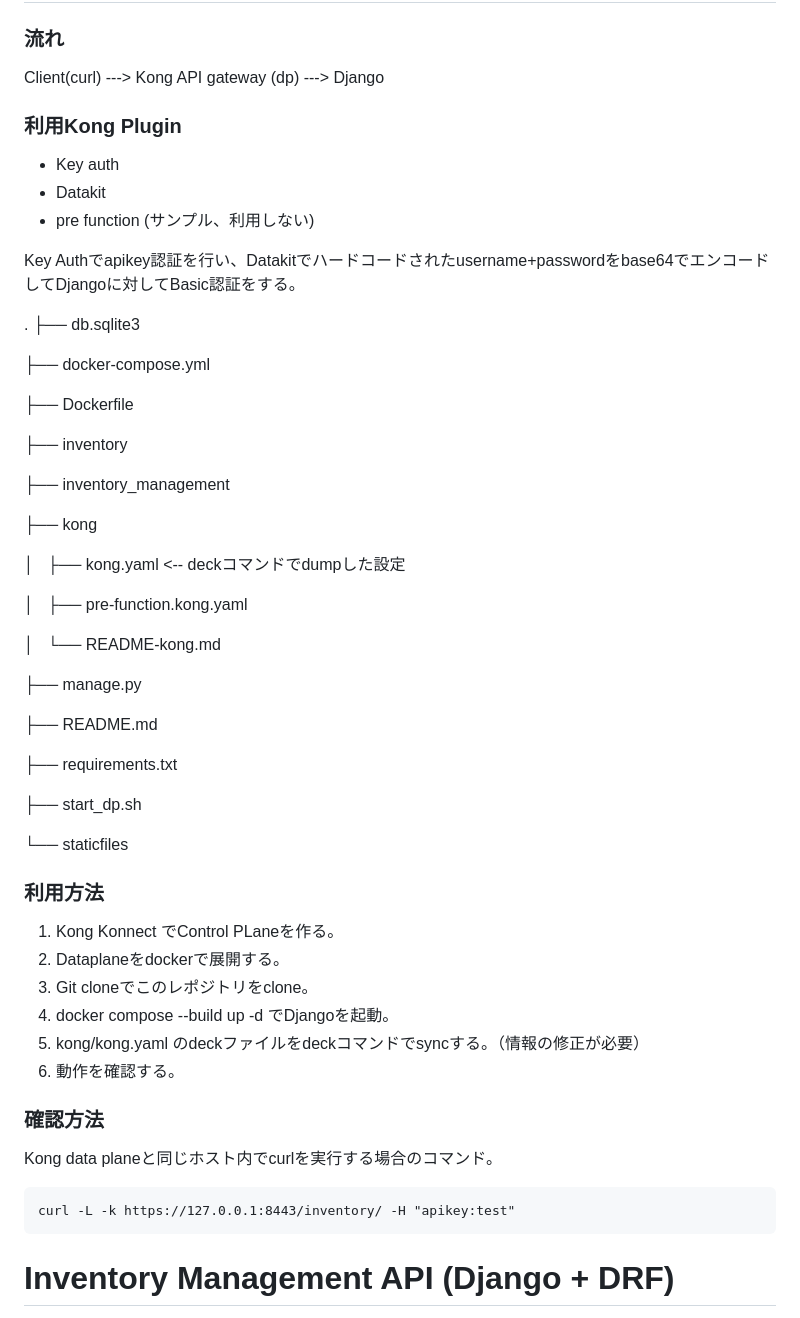
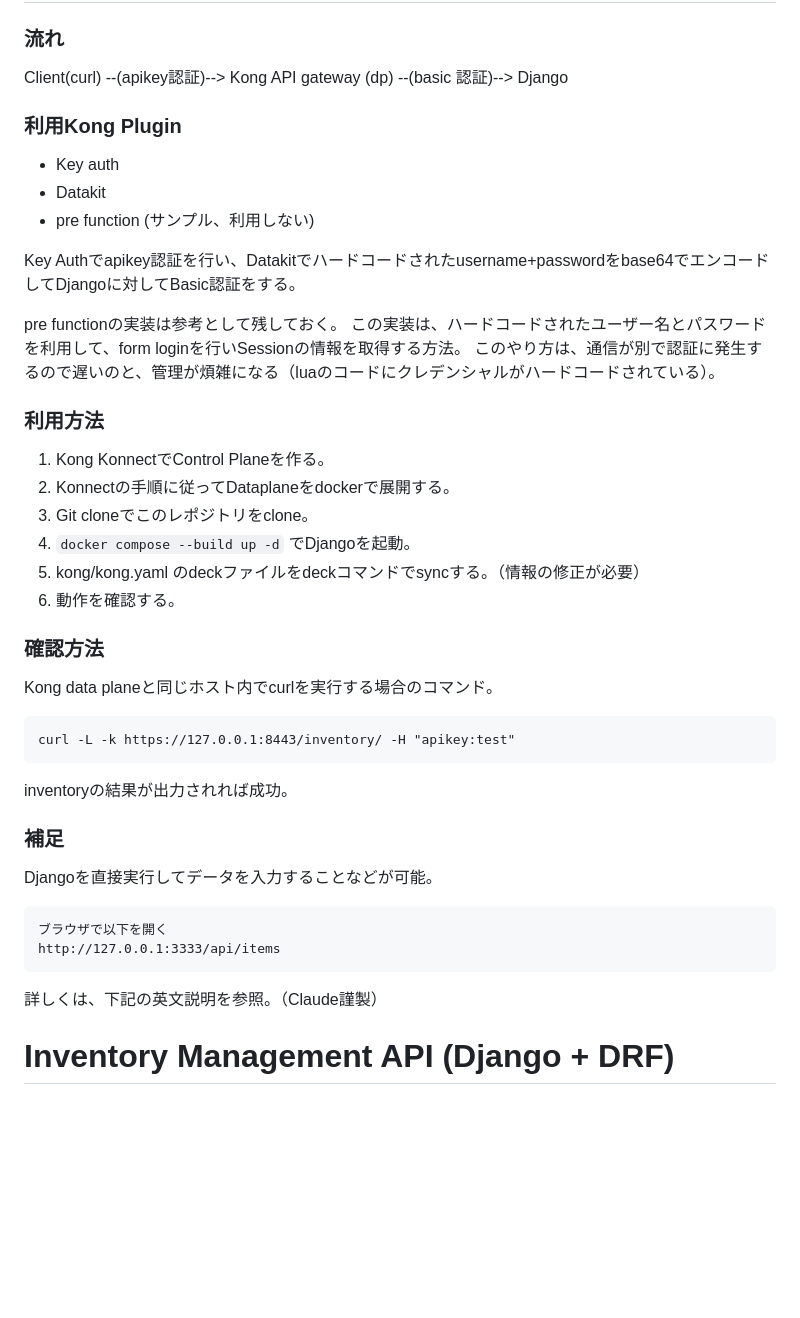
Before and after one commit to ykkhq/auth-plugin-example-django, a Markdown page: README.md, the part around the change. GitHub-like rendering; blank space fills up the shorter version.

````diff
--- a/README.md
+++ b/README.md
@@ -1,7 +1,7 @@
 # Djangoに対して認証をするKong pluginのデモ
 
 ### 流れ
-Client(curl) ---> Kong API gateway (dp) ---> Django
+Client(curl) --(apikey認証)--> Kong API gateway (dp) --(basic 認証)--> Django
 
 ### 利用Kong Plugin
 - Key auth
@@ -10,41 +10,17 @@ Client(curl) ---> Kong API gateway (dp) ---> Django
 
 Key Authでapikey認証を行い、Datakitでハードコードされたusername+passwordをbase64でエンコードしてDjangoに対してBasic認証をする。
 
-.
-├── db.sqlite3
+pre functionの実装は参考として残しておく。
+この実装は、ハードコードされたユーザー名とパスワードを利用して、form loginを行いSessionの情報を取得する方法。
+このやり方は、通信が別で認証に発生するので遅いのと、管理が煩雑になる（luaのコードにクレデンシャルがハードコードされている）。
 
-├── docker-compose.yml
-
-├── Dockerfile
-
-├── inventory
-
-├── inventory_management
-
-├── kong
-
-│   ├── kong.yaml  <-- deckコマンドでdumpした設定
-
-│   ├── pre-function.kong.yaml
-
-│   └── README-kong.md
-
-├── manage.py
-
-├── README.md
-
-├── requirements.txt
-
-├── start_dp.sh
-
-└── staticfiles
 
 ###  利用方法
 
-1. Kong Konnect でControl PLaneを作る。
-2. Dataplaneをdockerで展開する。
+1. Kong KonnectでControl Planeを作る。
+2. Konnectの手順に従ってDataplaneをdockerで展開する。
 3. Git cloneでこのレポジトリをclone。
-4. docker compose --build up -d でDjangoを起動。
+4. `docker compose --build up -d` でDjangoを起動。
 5. kong/kong.yaml のdeckファイルをdeckコマンドでsyncする。（情報の修正が必要）
 6. 動作を確認する。
 
@@ -55,6 +31,16 @@ Kong data planeと同じホスト内でcurlを実行する場合のコマンド
 ```
 curl -L -k https://127.0.0.1:8443/inventory/ -H "apikey:test"
 ```
+inventoryの結果が出力されれば成功。
+
+### 補足
+Djangoを直接実行してデータを入力することなどが可能。
+```
+ブラウザで以下を開く
+http://127.0.0.1:3333/api/items
+```
+
+詳しくは、下記の英文説明を参照。（Claude謹製）
 
 
 # Inventory Management API (Django + DRF)
````
